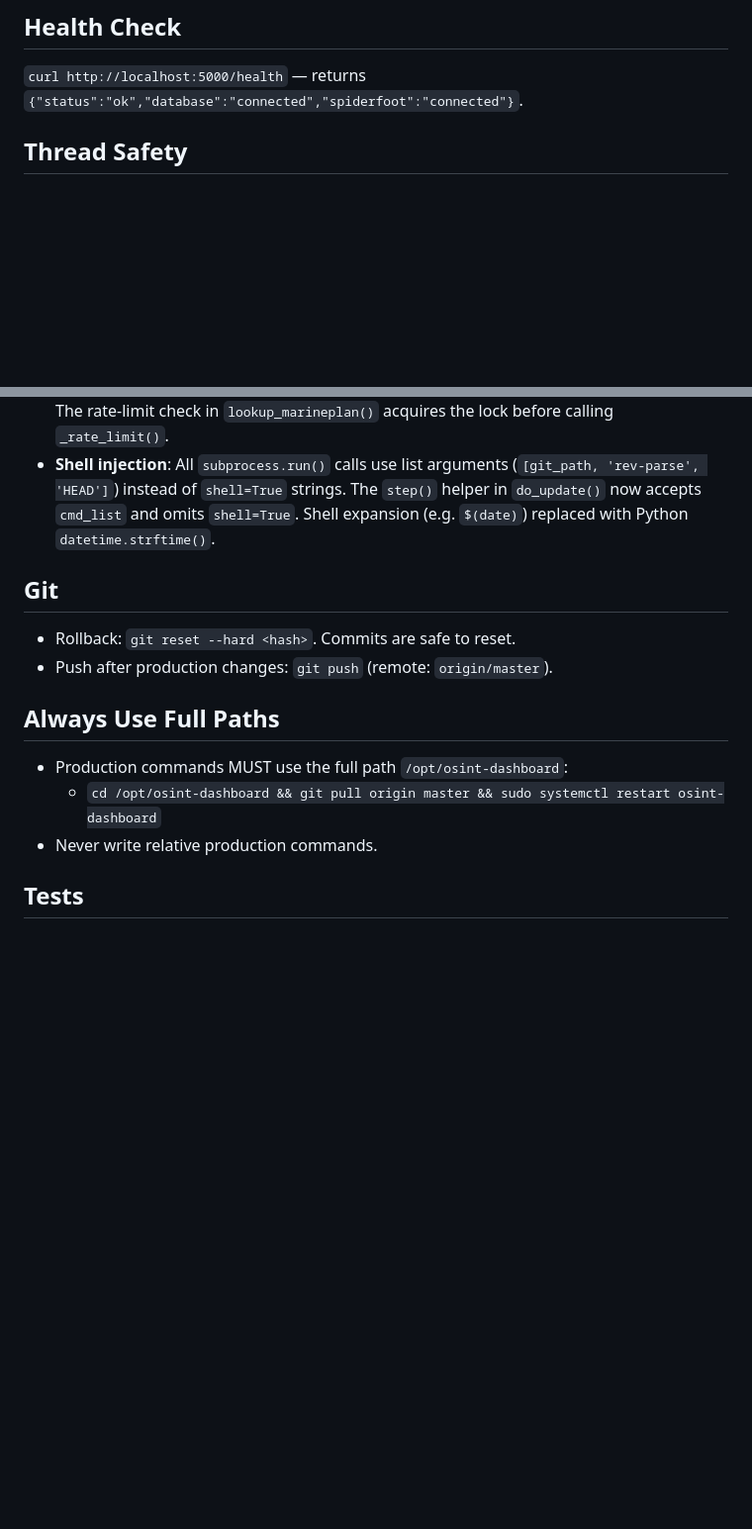
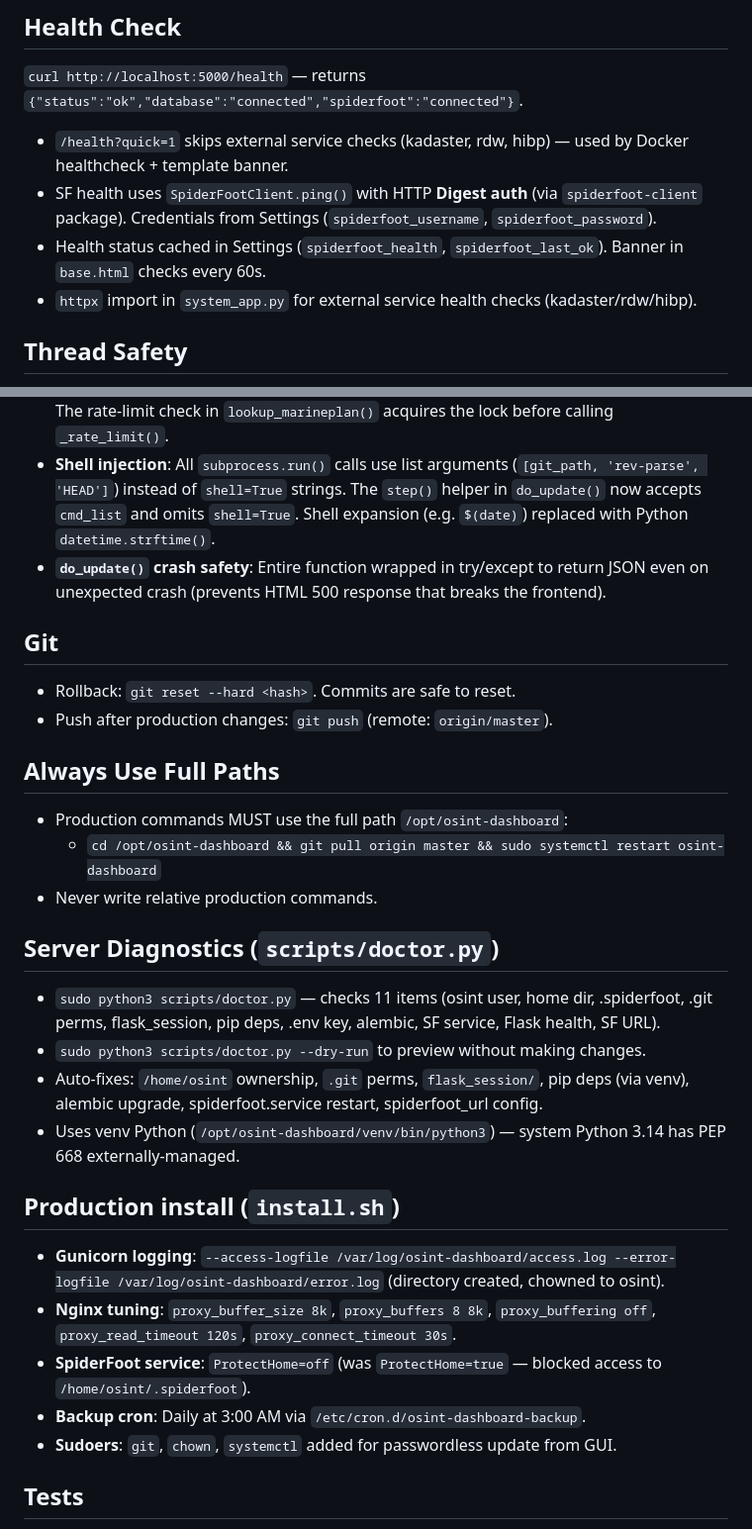
Before and after one commit to mail2jack/osint-dashboard, a Markdown page: AGENTS.md, 2 parts joined by grey strips. Shown at 99% size. GitHub-like rendering; blank space fills up the shorter version.

Commit message:
Update AGENTS.md: doctor.py, install.sh improvements, SF health, do_update crash safety

```diff
--- a/AGENTS.md
+++ b/AGENTS.md
@@ -153,11 +153,16 @@
 
 ## Health Check
 `curl http://localhost:5000/health` — returns `{"status":"ok","database":"connected","spiderfoot":"connected"}`.
+- `/health?quick=1` skips external service checks (kadaster, rdw, hibp) — used by Docker healthcheck + template banner.
+- SF health uses `SpiderFootClient.ping()` with HTTP **Digest auth** (via `spiderfoot-client` package). Credentials from Settings (`spiderfoot_username`, `spiderfoot_password`).
+- Health status cached in Settings (`spiderfoot_health`, `spiderfoot_last_ok`). Banner in `base.html` checks every 60s.
+- `httpx` import in `system_app.py` for external service health checks (kadaster/rdw/hibp).
 
 ## Thread Safety
 - **`active_searches`** (app.py routes section): Protected by `_searches_lock` (`threading.Lock()`). All three accessor functions (`deduplicate_request`, `mark_search_complete`, `cleanup_stale_searches`) acquire the lock before reading/writing.
 - **`_LAST_MARINEPLAN_CALL`** (`cms/vessel_service.py:28-30`): Protected by `_marineplan_lock`. The rate-limit check in `lookup_marineplan()` acquires the lock before calling `_rate_limit()`.
 - **Shell injection**: All `subprocess.run()` calls use list arguments (`[git_path, 'rev-parse', 'HEAD']`) instead of `shell=True` strings. The `step()` helper in `do_update()` now accepts `cmd_list` and omits `shell=True`. Shell expansion (e.g. `$(date)`) replaced with Python `datetime.strftime()`.
+- **`do_update()` crash safety**: Entire function wrapped in try/except to return JSON even on unexpected crash (prevents HTML 500 response that breaks the frontend).
 
 ## Git
 - Rollback: `git reset --hard <hash>`. Commits are safe to reset.
@@ -167,6 +172,19 @@
 - Production commands MUST use the full path `/opt/osint-dashboard`:
   - `cd /opt/osint-dashboard && git pull origin master && sudo systemctl restart osint-dashboard`
 - Never write relative production commands.
+
+## Server Diagnostics (`scripts/doctor.py`)
+- `sudo python3 scripts/doctor.py` — checks 11 items (osint user, home dir, .spiderfoot, .git perms, flask_session, pip deps, .env key, alembic, SF service, Flask health, SF URL).
+- `sudo python3 scripts/doctor.py --dry-run` to preview without making changes.
+- Auto-fixes: `/home/osint` ownership, `.git` perms, `flask_session/`, pip deps (via venv), alembic upgrade, spiderfoot.service restart, spiderfoot_url config.
+- Uses venv Python (`/opt/osint-dashboard/venv/bin/python3`) — system Python 3.14 has PEP 668 externally-managed.
+
+## Production install (`install.sh`)
+- **Gunicorn logging**: `--access-logfile /var/log/osint-dashboard/access.log --error-logfile /var/log/osint-dashboard/error.log` (directory created, chowned to osint).
+- **Nginx tuning**: `proxy_buffer_size 8k`, `proxy_buffers 8 8k`, `proxy_buffering off`, `proxy_read_timeout 120s`, `proxy_connect_timeout 30s`.
+- **SpiderFoot service**: `ProtectHome=off` (was `ProtectHome=true` — blocked access to `/home/osint/.spiderfoot`).
+- **Backup cron**: Daily at 3:00 AM via `/etc/cron.d/osint-dashboard-backup`.
+- **Sudoers**: `git`, `chown`, `systemctl` added for passwordless update from GUI.
 
 ## Tests
 - Run: `/usr/local/bin/python3 -m pytest tests/ -v` (81 tests, ~3-4 min).
```
Also changed, not shown: other parts of AGENTS.md (+2 -1 lines).
